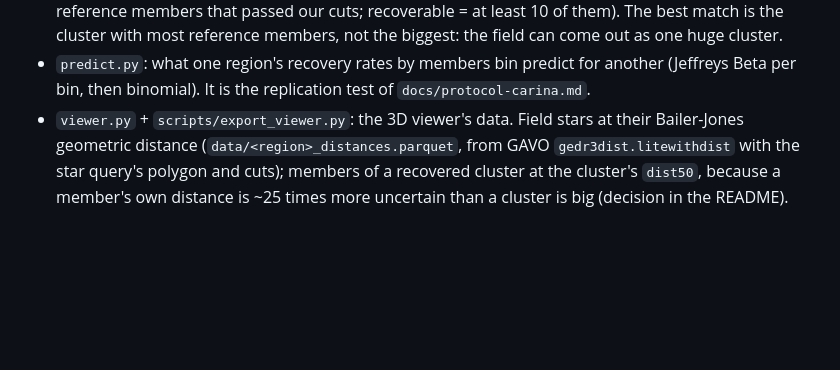
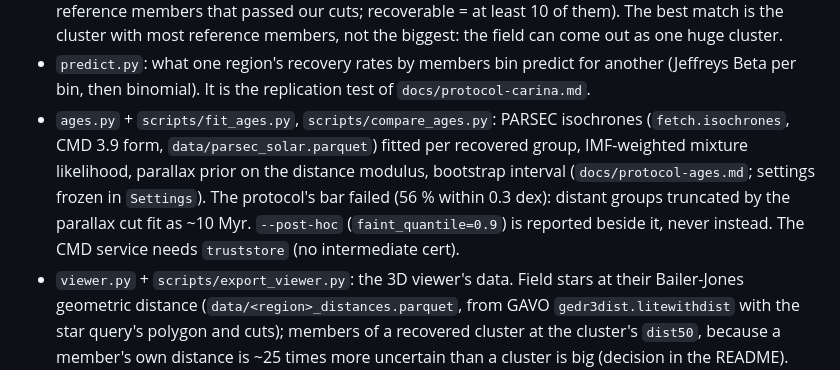
Before and after one commit to abp002/gaia-clusters, a Markdown page: CLAUDE.md, the part around the change. Drawn GitHub-style; blank space fills up the shorter version.

```diff
--- a/CLAUDE.md
+++ b/CLAUDE.md
@@ -23,6 +23,11 @@ Issues: abp002/gaia-clusters
   cluster with most reference members, not the biggest: the field can come out as one huge cluster.
 - `predict.py`: what one region's recovery rates by members bin predict for another (Jeffreys Beta
   per bin, then binomial). It is the replication test of `docs/protocol-carina.md`.
+- `ages.py` + `scripts/fit_ages.py`, `scripts/compare_ages.py`: PARSEC isochrones (`fetch.isochrones`, CMD 3.9 form,
+  `data/parsec_solar.parquet`) fitted per recovered group, IMF-weighted mixture likelihood, parallax prior on the
+  distance modulus, bootstrap interval (`docs/protocol-ages.md`; settings frozen in `Settings`). The protocol's bar
+  failed (56 % within 0.3 dex): distant groups truncated by the parallax cut fit as ~10 Myr. `--post-hoc`
+  (`faint_quantile=0.9`) is reported beside it, never instead. The CMD service needs `truststore` (no intermediate cert).
 - `viewer.py` + `scripts/export_viewer.py`: the 3D viewer's data. Field stars at their Bailer-Jones
   geometric distance (`data/<region>_distances.parquet`, from GAVO `gedr3dist.litewithdist` with the
   star query's polygon and cuts); members of a recovered cluster at the cluster's `dist50`, because a
```
Also changed, not shown: README.md (+36 -0 lines), results/ages_posthoc.md (added, +33 -0 lines), figures/ages_posthoc.png (added), 15 other files.
